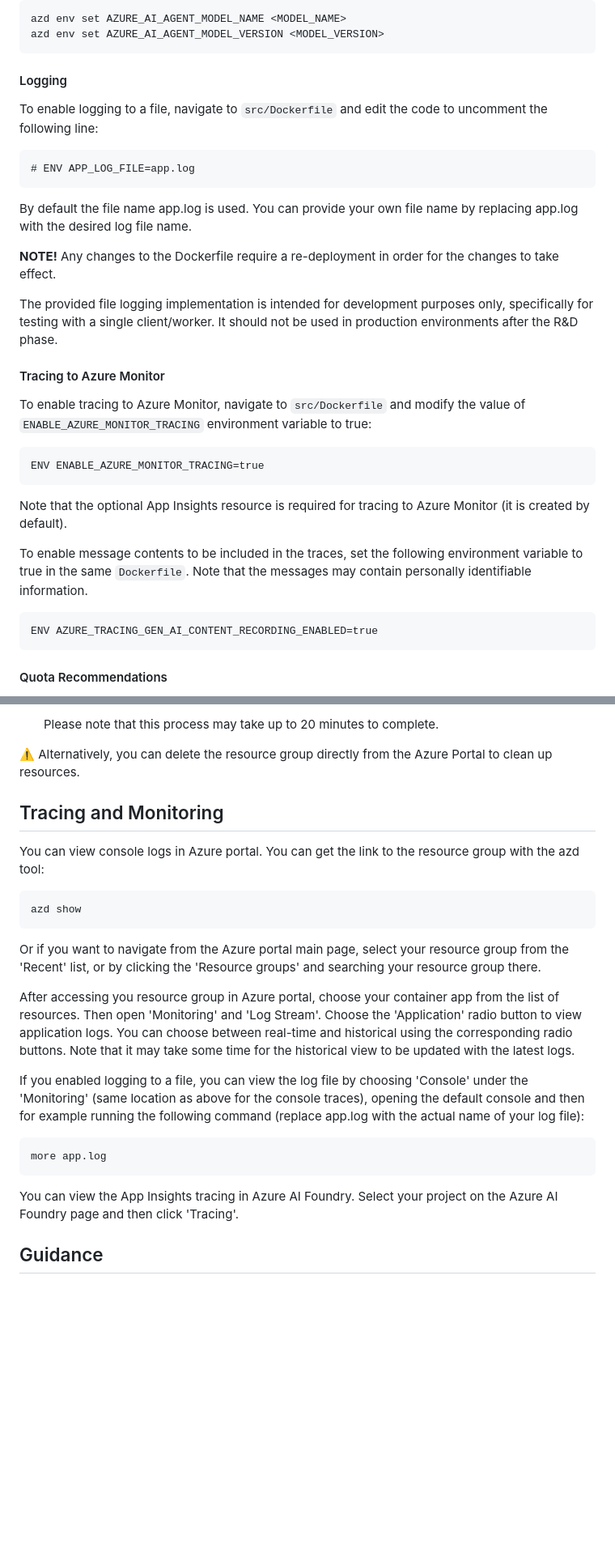
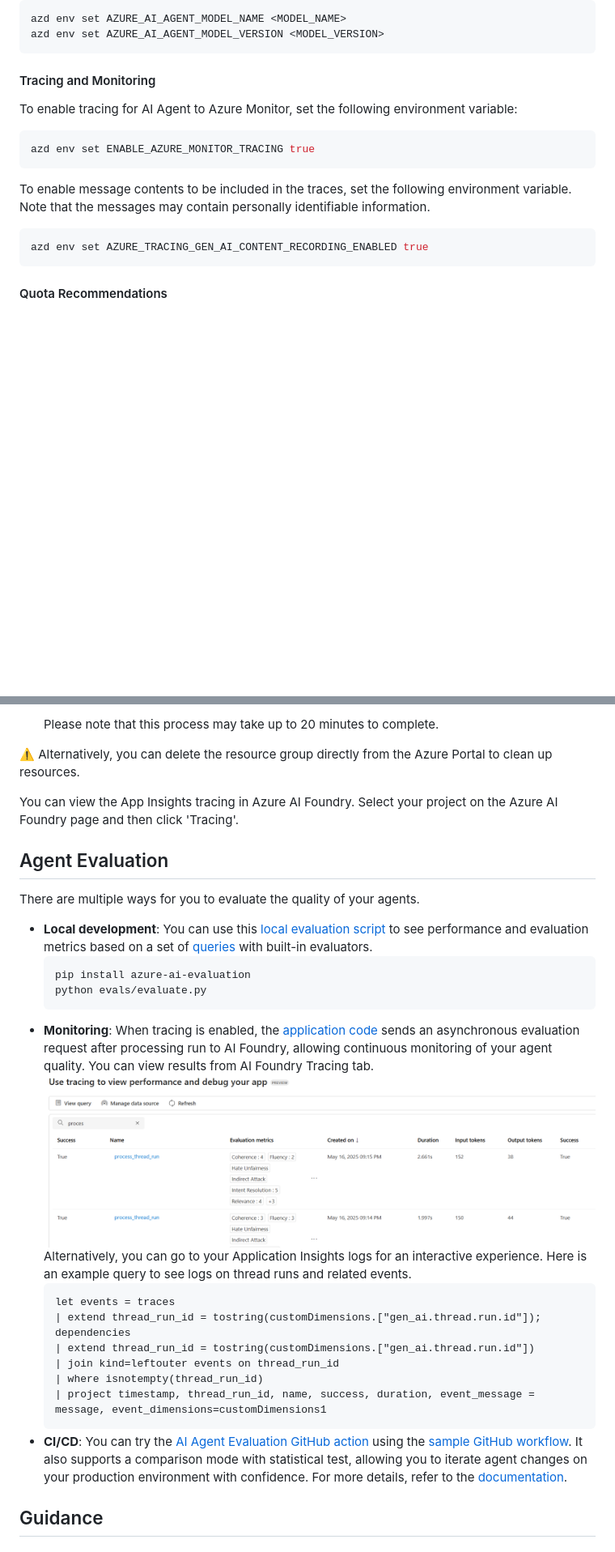
Before and after one commit to howieleung/get-started-ai-agents-demo, a Markdown page: README.md, 2 parts joined by grey strips. Shown: that part at 81% size. GitHub-like rendering; pictures changed too: docs/tracing_eval_screenshot.png (added); blank space fills up the shorter version.

````diff
--- a/README.md
+++ b/README.md
@@ -122,30 +125,15 @@ azd env set AZURE_AI_AGENT_MODEL_NAME <MODEL_NAME>
 azd env set AZURE_AI_AGENT_MODEL_VERSION <MODEL_VERSION>
 ```
 
-#### Logging
-To enable logging to a file, navigate to `src/Dockerfile` and edit the code to uncomment the following line:
+#### Tracing and Monitoring
+To enable tracing for AI Agent to Azure Monitor, set the following environment variable:
+```shell
+azd env set ENABLE_AZURE_MONITOR_TRACING true
+```
 
- ```
- # ENV APP_LOG_FILE=app.log
- ```
-
- By default the file name app.log is used. You can provide your own file name by replacing app.log with the desired log file name.
-
- **NOTE!** Any changes to the Dockerfile require a re-deployment in order for the changes to take effect.
-
-The provided file logging implementation is intended for development purposes only, specifically for testing with a single client/worker. It should not be used in production environments after the R&D phase.
-
-#### Tracing to Azure Monitor
-To enable tracing to Azure Monitor, navigate to `src/Dockerfile` and modify the value of `ENABLE_AZURE_MONITOR_TRACING` environment variable to true:
-```
-ENV ENABLE_AZURE_MONITOR_TRACING=true
-```
-Note that the optional App Insights resource is required for tracing to Azure Monitor (it is created by default).
-
-To enable message contents to be included in the traces, set the following environment variable to true in the same `Dockerfile`. Note that the messages may contain personally identifiable information.
-
-```code
-ENV AZURE_TRACING_GEN_AI_CONTENT_RECORDING_ENABLED=true
+To enable message contents to be included in the traces, set the following environment variable. Note that the messages may contain personally identifiable information.
+```shell
+azd env set AZURE_TRACING_GEN_AI_CONTENT_RECORDING_ENABLED true
 ```
 
 #### Quota Recommendations
@@ -346,24 +333,30 @@ To prevent incurring unnecessary charges, it's important to clean up your Azure
 
 ⚠️ Alternatively, you can delete the resource group directly from the Azure Portal to clean up resources.
 
-## Tracing and Monitoring
 
-You can view console logs in Azure portal. You can get the link to the resource group with the azd tool:
-```shell
-azd show
-```
-
-Or if you want to navigate from the Azure portal main page, select your resource group from the 'Recent' list, or by clicking the 'Resource groups' and searching your resource group there.
-
-After accessing you resource group in Azure portal, choose your container app from the list of resources. Then open 'Monitoring' and 'Log Stream'. Choose the 'Application' radio button to view application logs. You can choose between real-time and historical using the corresponding radio buttons. Note that it may take some time for the historical view to be updated with the latest logs.
-
-If you enabled logging to a file, you can view the log file by choosing 'Console' under the 'Monitoring' (same location as above for the console traces), opening the default console and then for example running the following command (replace app.log with the actual name of your log file):
-
-```shell
-more app.log
-```
 
 You can view the App Insights tracing in Azure AI Foundry. Select your project on the Azure AI Foundry page and then click 'Tracing'.
+
+## Agent Evaluation
+There are multiple ways for you to evaluate the quality of your agents.
+- **Local development**: You can use this [local evaluation script](./evals/evaluate.py) to see performance and evaluation metrics based on a set of [queries](./evals/eval-queries.json) with built-in evaluators.
+  ```shell
+  pip install azure-ai-evaluation
+  python evals/evaluate.py
+  ```
+- **Monitoring**: When tracing is enabled, the [application code](./src/api/routes.py) sends an asynchronous evaluation request after processing run to AI Foundry, allowing continuous monitoring of your agent quality. You can view results from AI Foundry Tracing tab.
+    ![Tracing](docs/tracing_eval_screenshot.png)
+    Alternatively, you can go to your Application Insights logs for an interactive experience. Here is an example query to see logs on thread runs and related events.
+    ```kql
+    let events = traces
+    | extend thread_run_id = tostring(customDimensions.["gen_ai.thread.run.id"]);
+    dependencies
+    | extend thread_run_id = tostring(customDimensions.["gen_ai.thread.run.id"])
+    | join kind=leftouter events on thread_run_id
+    | where isnotempty(thread_run_id)
+    | project timestamp, thread_run_id, name, success, duration, event_message = message, event_dimensions=customDimensions1
+   ```
+- **CI/CD**: You can try the [AI Agent Evaluation GitHub action](https://github.com/microsoft/ai-agent-evals) using the [sample GitHub workflow](./.github/workflows/ai-evaluation.yaml). It also supports a comparison mode with statistical test, allowing you to iterate agent changes on your production environment with confidence. For more details, refer to the [documentation](https://github.com/microsoft/ai-agent-evals).
 
 ## Guidance
 
````
Also changed, not shown: other parts of README.md (+4 -2 lines), 5 other files.
